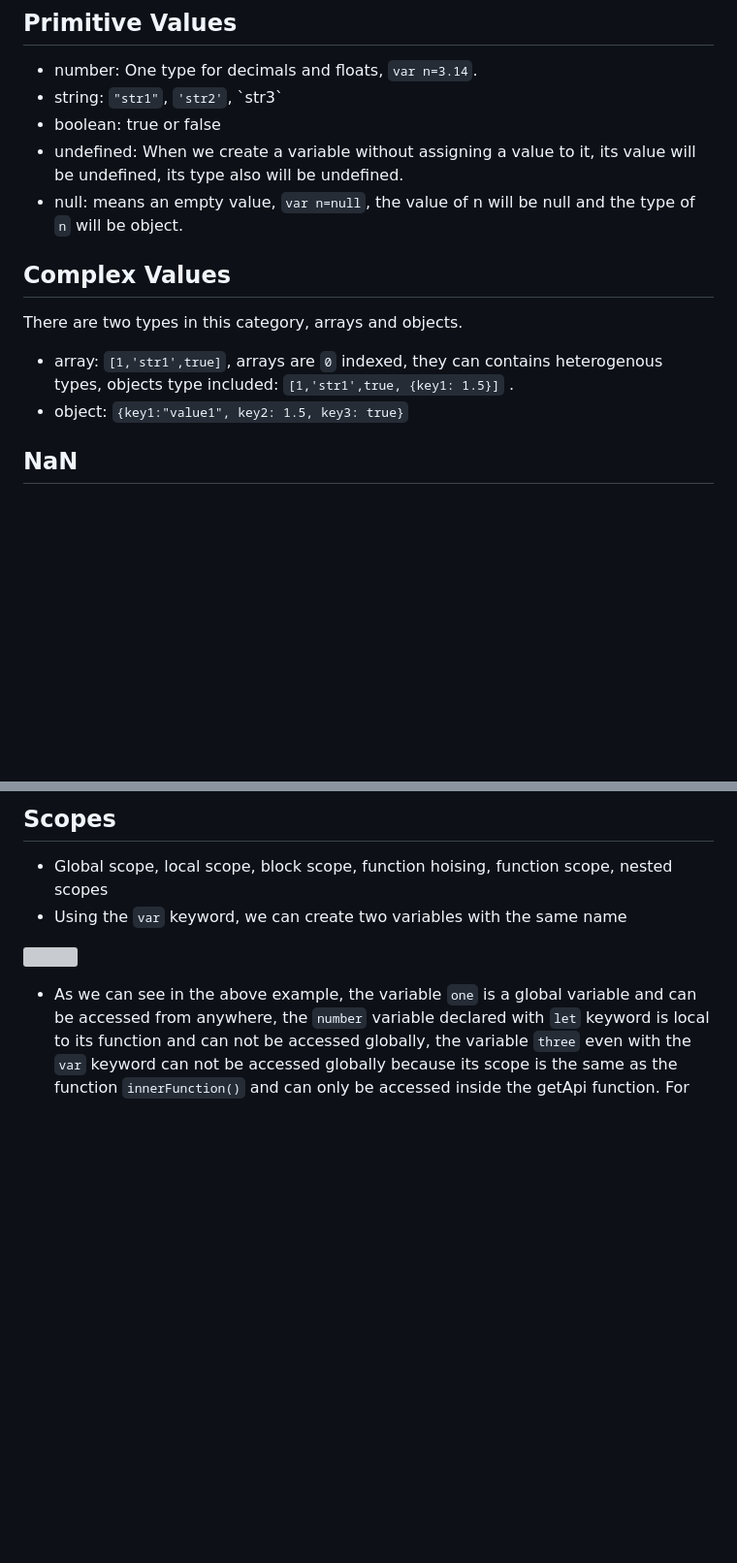
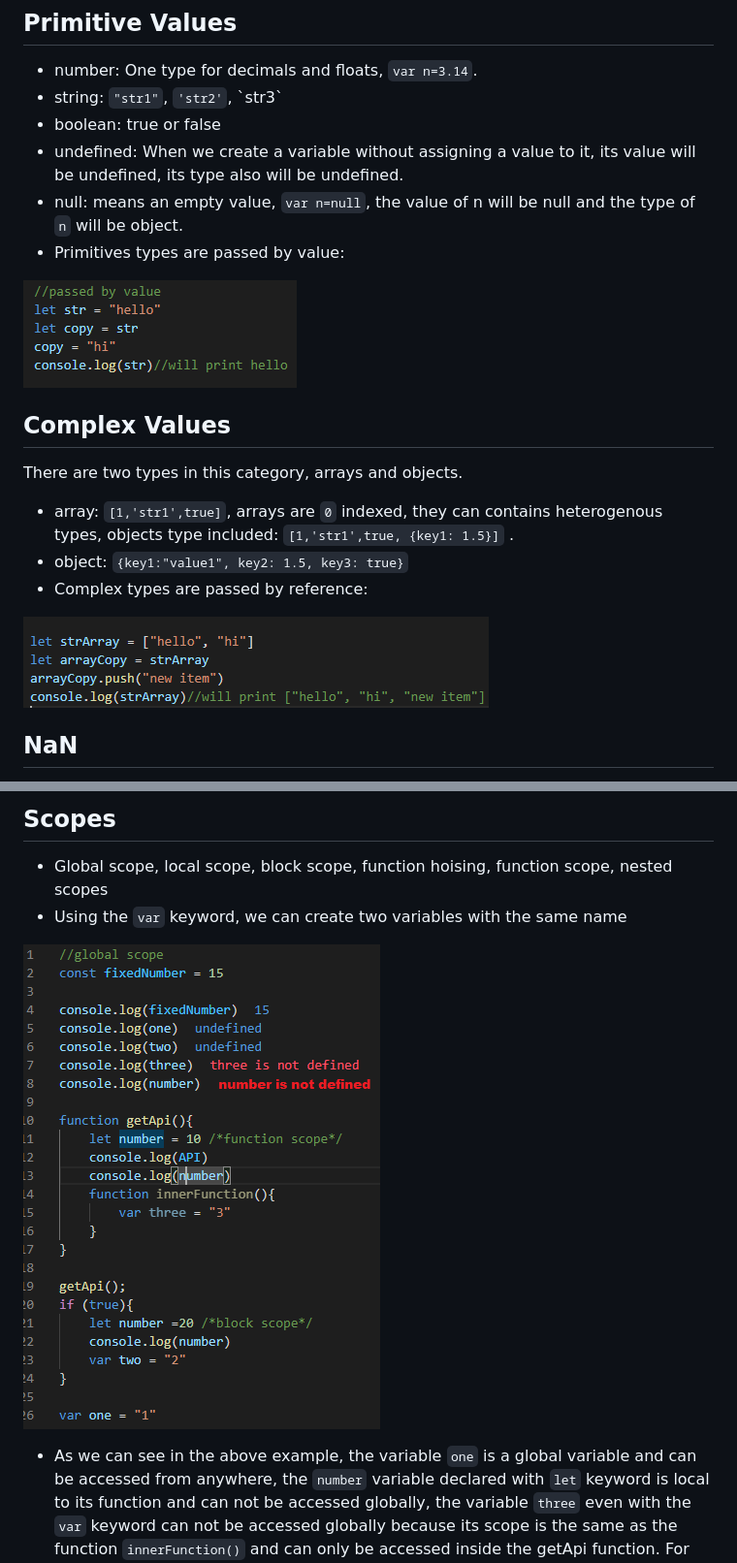
Before and after one commit to JavaZakariae/javascript-notes, a Markdown page: README.md, 2 parts joined by grey strips. Shown: that part at 97% size. Drawn GitHub-style; pictures changed too: resources/passedbyreference.png (added), resources/passedbyvalue.png (added); blank space fills up the shorter version; grey boxes are pictures that could not be loaded.

Commit message:
passing by values vs by references

```diff
--- a/README.md
+++ b/README.md
@@ -15,11 +15,17 @@ There are two categories of javascript data, the primitive data types and the co
 - boolean: true or false
 - undefined: When we create a variable without assigning a value to it, its value will be undefined, its type also will be undefined.
 - null: means an empty value, `var n=null`, the value of n will be null and the type of `n` will be object.
+- Primitives types are passed by value:
+<img src="resources/passedbyvalue.png">
+
 
 ## Complex Values
 There are two types in this category, arrays and objects.
 - array: `[1,'str1',true]`, arrays are `0` indexed, they can contains heterogenous types, objects type included: `[1,'str1',true, {key1: 1.5}]` .
 - object: `{key1:"value1", key2: 1.5, key3: true}`
+- Complex types are passed by reference:
+<img src="resources/passedbyreference.png">
+
 
 ## NaN
 - Returned anytime a method expect a number input, and the caller pass a non number, the following expression will return `NaN`: `Math.sqrt('Mehdi the special one')`
@@ -61,7 +67,7 @@ There are two types in this category, arrays and objects.
 - Global scope, local scope, block scope, function hoising, function scope, nested scopes
 - Using the `var` keyword, we can create two variables with the same name
 
-<img src="resources/scopes.png">
+<img src="resources/scopes.PNG">
 
 - As we can see in the above example, the variable `one` is a global variable and can be accessed from anywhere, the `number` variable declared with `let` keyword is local to its function and can not be accessed globally, the variable `three` even with the `var` keyword can not be accessed globally because its scope is the same as the function `innerFunction()` and can only be accessed inside the getApi function. For more details about scopes, visit the following links, [1](https://stackoverflow.com/questions/762011/whats-the-difference-between-using-let-and-var), [2](https://medium.com/@vincent.bocquet/var-let-const-en-js-quelles-diff%C3%A9rences-b0f14caa2049).
 
```
Also changed, not shown: other parts of README.md (+1 -1 lines), 1 other file.
